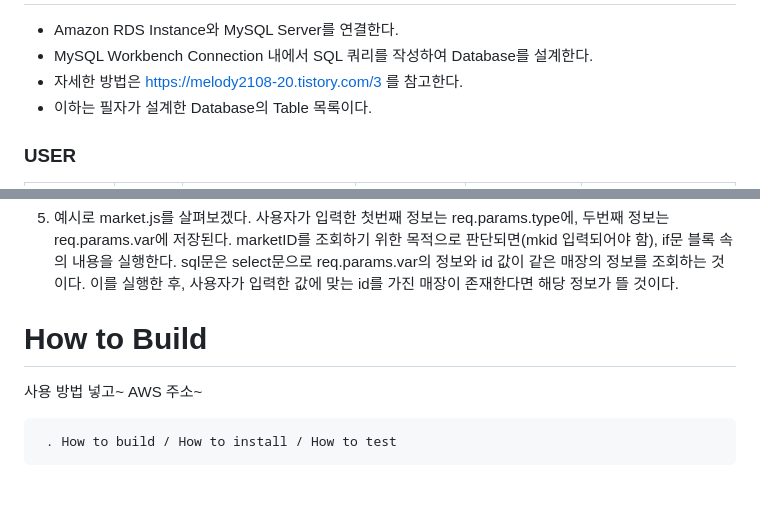
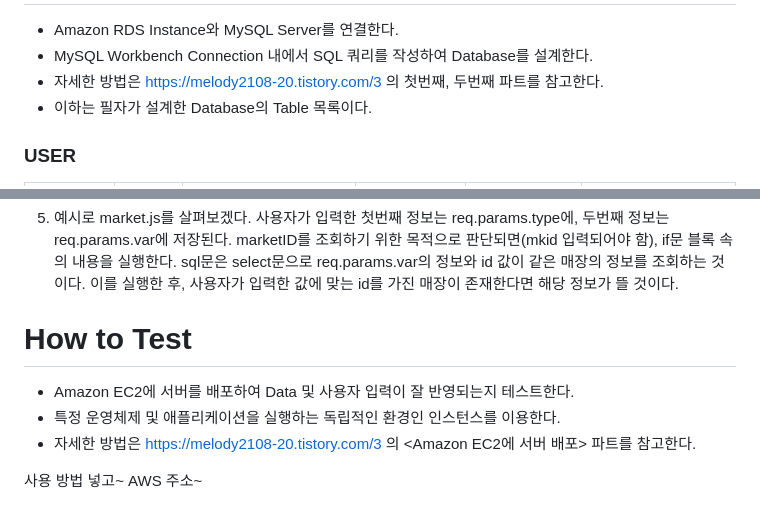
Before and after one commit to team-rocketdan/MAKS-Server, a Markdown page: README.md, 2 parts joined by grey strips. GitHub-like rendering; blank space fills up the shorter version.

```diff
--- a/README.md
+++ b/README.md
@@ -2,7 +2,7 @@
 
 * Amazon RDS Instance와 MySQL Server를 연결한다.
 * MySQL Workbench Connection 내에서 SQL 쿼리를 작성하여 Database를 설계한다.
-* 자세한 방법은 https://melody2108-20.tistory.com/3 를 참고한다.
+* 자세한 방법은 https://melody2108-20.tistory.com/3 의 첫번째, 두번째 파트를 참고한다.
 * 이하는 필자가 설계한 Database의 Table 목록이다.
 
 <h3>USER</h3>
@@ -171,10 +171,12 @@ router.get('/:type/:var', (req, res) => {
 
 5. 예시로 market.js를 살펴보겠다. 사용자가 입력한 첫번째 정보는 req.params.type에, 두번째 정보는 req.params.var에 저장된다. marketID를 조회하기 위한 목적으로 판단되면(mkid 입력되어야 함), if문 블록 속의 내용을 실행한다. sql문은 select문으로 req.params.var의 정보와 id 값이 같은 매장의 정보를 조회하는 것이다. 이를 실행한 후, 사용자가 입력한 값에 맞는 id를 가진 매장이 존재한다면 해당 정보가 뜰 것이다.
 
-<h1>How to Build</h1>
+<h1>How to Test</h1>
+
+* Amazon EC2에 서버를 배포하여 Data 및 사용자 입력이 잘 반영되는지 테스트한다.
+* 특정 운영체제 및 애플리케이션을 실행하는 독립적인 환경인 인스턴스를 이용한다.
+* 자세한 방법은 https://melody2108-20.tistory.com/3 의 <Amazon EC2에 서버 배포> 파트를 참고한다.
+
 
 사용 방법 넣고~
 AWS 주소~
-
-
-     . How to build / How to install / How to test
```
